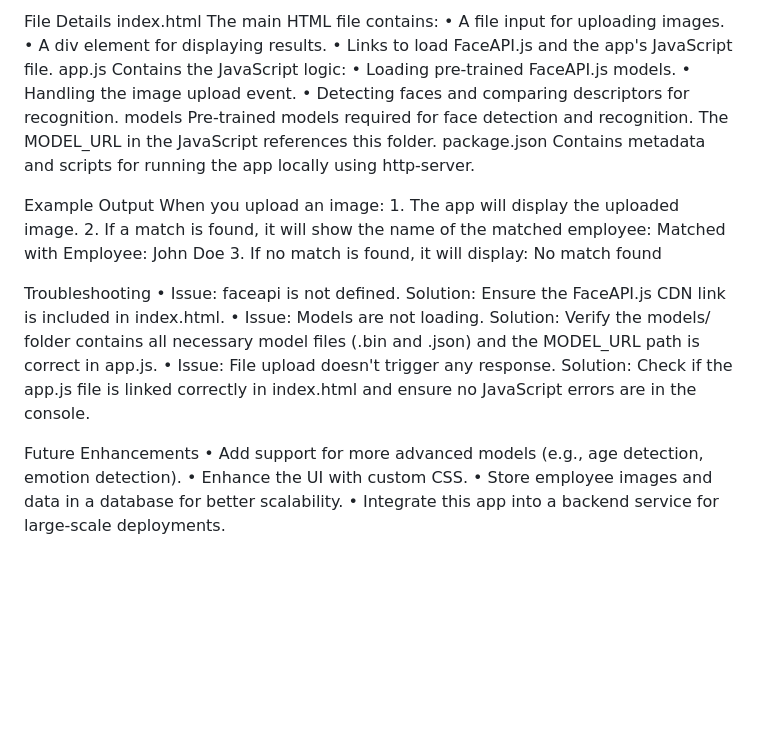
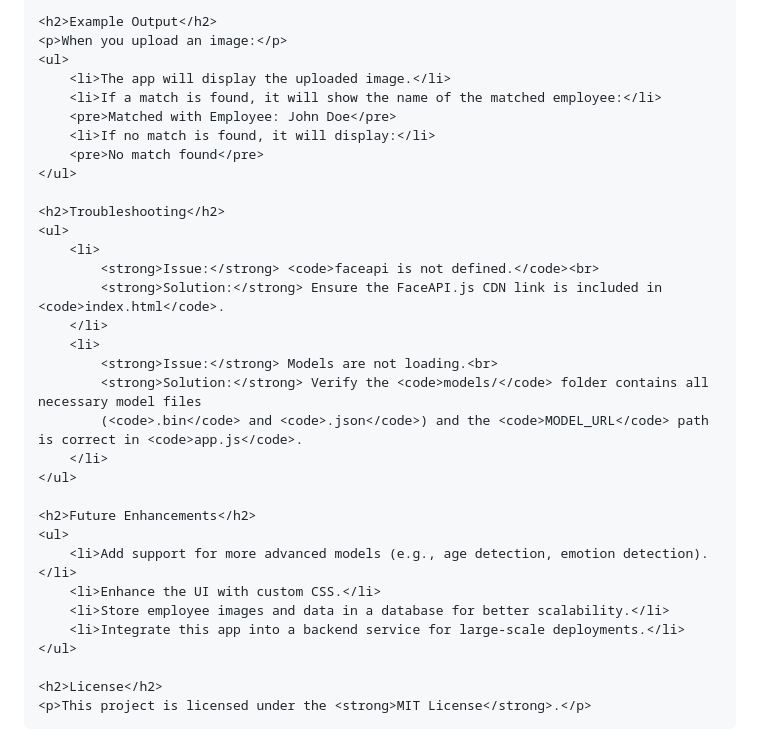
Before and after one commit to Gaurav-Coder7102/Face-Recognition-System, a Markdown page: README.md, the part around the change printed below. Rendered like a GitHub page; blank space fills up the shorter version.

```diff
--- a/README.md
+++ b/README.md
@@ -48,35 +114,36 @@ Usage
 
-File Details
-index.html
-The main HTML file contains:
-    • A file input for uploading images.
-    • A div element for displaying results.
-    • Links to load FaceAPI.js and the app's JavaScript file.
-app.js
-Contains the JavaScript logic:
-    • Loading pre-trained FaceAPI.js models.
-    • Handling the image upload event.
-    • Detecting faces and comparing descriptors for recognition.
-models
-Pre-trained models required for face detection and recognition. The MODEL_URL in the JavaScript references this folder.
-package.json
-Contains metadata and scripts for running the app locally using http-server.
+    <h2>Example Output</h2>
+    <p>When you upload an image:</p>
+    <ul>
+        <li>The app will display the uploaded image.</li>
+        <li>If a match is found, it will show the name of the matched employee:</li>
+        <pre>Matched with Employee: John Doe</pre>
+        <li>If no match is found, it will display:</li>
+        <pre>No match found</pre>
+    </ul>
 
-Example Output
-When you upload an image:
-    1. The app will display the uploaded image.
-    2. If a match is found, it will show the name of the matched employee:
-       Matched with Employee: John Doe
-    3. If no match is found, it will display:
-       No match found
+    <h2>Troubleshooting</h2>
+    <ul>
+        <li>
+            <strong>Issue:</strong> <code>faceapi is not defined.</code><br>
+            <strong>Solution:</strong> Ensure the FaceAPI.js CDN link is included in <code>index.html</code>.
+        </li>
+        <li>
+            <strong>Issue:</strong> Models are not loading.<br>
+            <strong>Solution:</strong> Verify the <code>models/</code> folder contains all necessary model files
+            (<code>.bin</code> and <code>.json</code>) and the <code>MODEL_URL</code> path is correct in <code>app.js</code>.
+        </li>
+    </ul>
 
-Troubleshooting
-    • Issue: faceapi is not defined. Solution: Ensure the FaceAPI.js CDN link is included in index.html.
-    • Issue: Models are not loading. Solution: Verify the models/ folder contains all necessary model files (.bin and .json) and the MODEL_URL path is correct in app.js.
-    • Issue: File upload doesn't trigger any response. Solution: Check if the app.js file is linked correctly in index.html and ensure no JavaScript errors are in the console.
+    <h2>Future Enhancements</h2>
+    <ul>
+        <li>Add support for more advanced models (e.g., age detection, emotion detection).</li>
+        <li>Enhance the UI with custom CSS.</li>
+        <li>Store employee images and data in a database for better scalability.</li>
+        <li>Integrate this app into a backend service for large-scale deployments.</li>
+    </ul>
 
-Future Enhancements
-    • Add support for more advanced models (e.g., age detection, emotion detection).
-    • Enhance the UI with custom CSS.
-    • Store employee images and data in a database for better scalability.
-    • Integrate this app into a backend service for large-scale deployments.
+    <h2>License</h2>
+    <p>This project is licensed under the <strong>MIT License</strong>.</p>
+</body>
+</html>
```
Also changed, not shown: other parts of README.md (+105 -39 lines).
